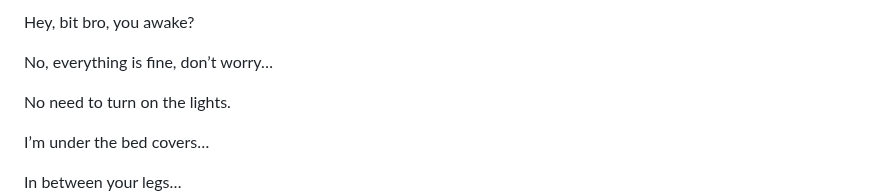
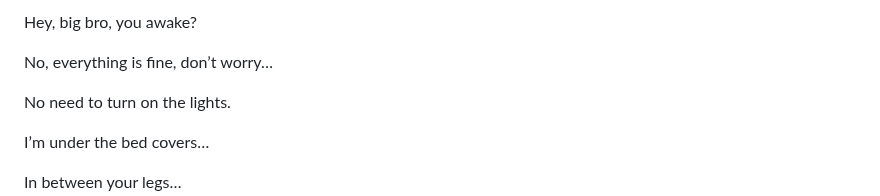
Before and after one commit to scriptweaver1/site, a Markdown page: scripts/previews/ball-sniffer-sis-preview.md, the part around one of its changes. Drawn GitHub-style.

```diff
--- a/scripts/previews/ball-sniffer-sis-preview.md
+++ b/scripts/previews/ball-sniffer-sis-preview.md
@@ -1,4 +1,4 @@
-Hey, bit bro, you awake?
+Hey, big bro, you awake?
 
 No, everything is fine, don’t worry…
 
```
Also changed, not shown: other parts of scripts/previews/ball-sniffer-sis-preview.md (+1 -0 lines).
